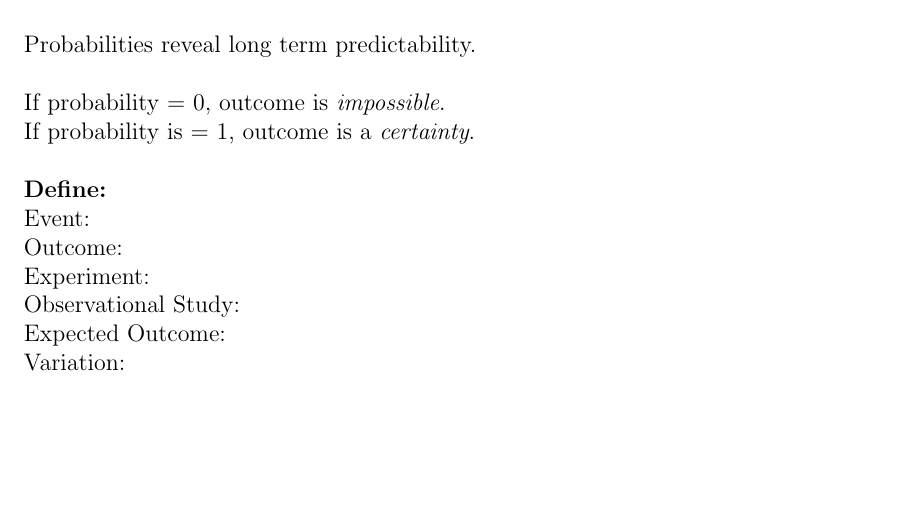
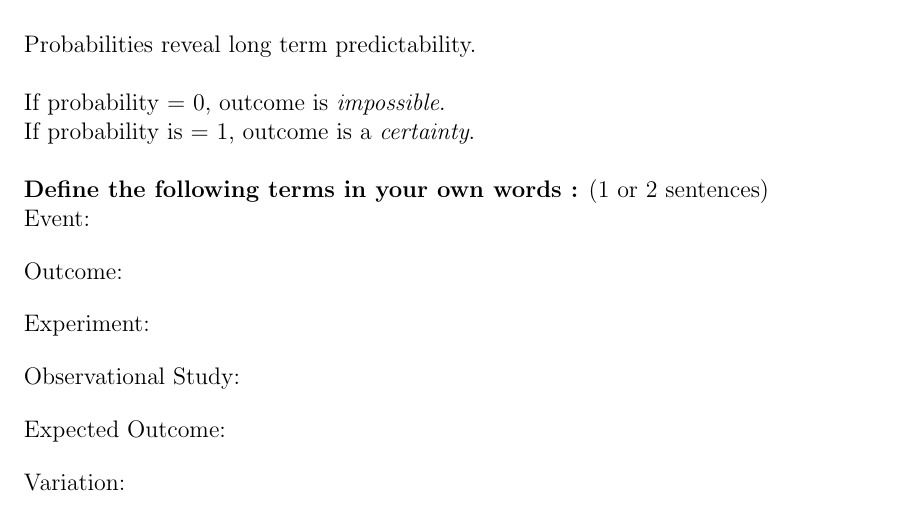
Before and after one commit to KellyBlack/BasicStats, a LaTeX document (activities/ProbabilityIntroduciton.tex): part of page 1 of 4, cut so that both start at the same text, the shorter picture padded with empty space. Compiled offline with pdfLaTeX.

Commit message:
formatted first definitions

```diff
--- a/activities/ProbabilityIntroduciton.tex
+++ b/activities/ProbabilityIntroduciton.tex
@@ -22,12 +22,12 @@ Probabilities reveal long term predictability. \\
 If probability = 0, outcome is \textit{impossible}. \\
 If probability is = 1, outcome is a \textit{certainty}. \\
 
-\textbf{Define:} \\
-Event:\\
-Outcome: \\
-Experiment:\\
-Observational Study: \\
-Expected Outcome:\\
+\textbf{Define the following terms in your own words :} (1 or 2 sentences) \\
+Event:\\  [12pt]
+Outcome: \\ [12pt]
+Experiment:\\ [12pt]
+Observational Study: \\ [12pt]
+Expected Outcome:\\ [12pt]
 Variation:\\
 
  \textbf{Experiment :}
```
